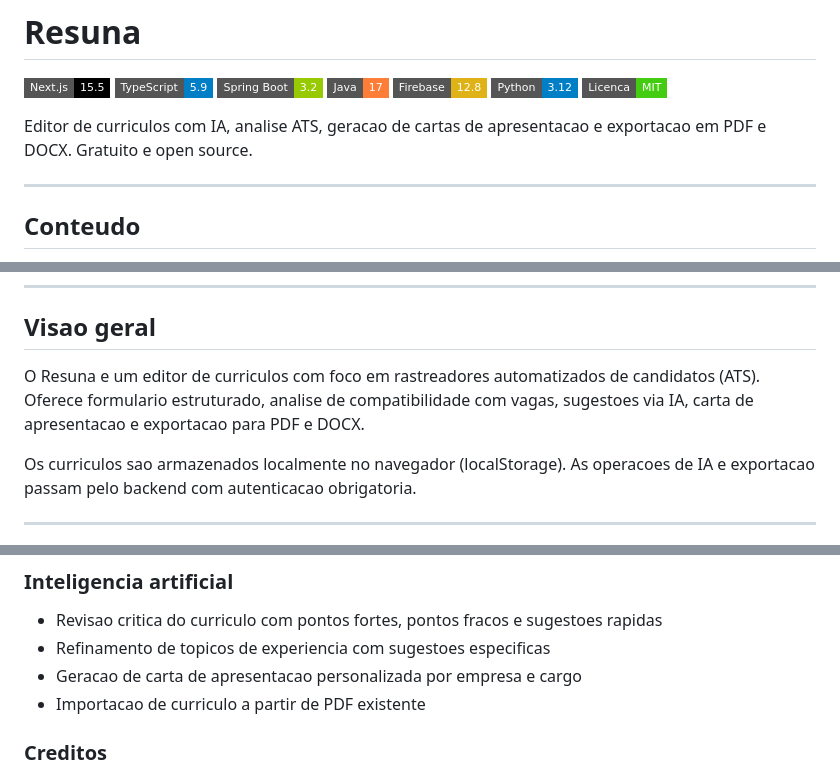
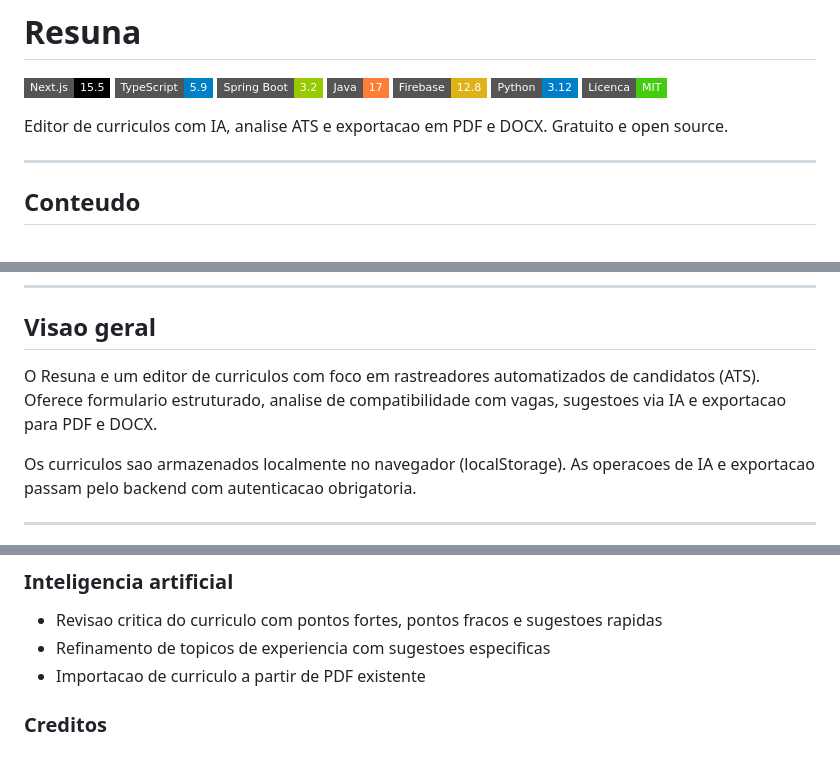
Before and after one commit to LirielC/resuna-web, a Markdown page: README.md, 3 parts joined by grey strips. Rendered like a GitHub page; badges without logos.

Commit message:
Remove referencias a carta de apresentacao do README
Funcionalidade ainda nao implementada no app.

```diff
--- a/README.md
+++ b/README.md
@@ -8,7 +8,7 @@
 ![Python](https://img.shields.io/badge/Python-3.12-blue?style=flat-square&logo=python&logoColor=white)
 ![Licenca](https://img.shields.io/badge/Licenca-MIT-brightgreen?style=flat-square)
 
-Editor de curriculos com IA, analise ATS, geracao de cartas de apresentacao e exportacao em PDF e DOCX. Gratuito e open source.
+Editor de curriculos com IA, analise ATS e exportacao em PDF e DOCX. Gratuito e open source.
 
 ---
 
@@ -31,7 +31,7 @@ Editor de curriculos com IA, analise ATS, geracao de cartas de apresentacao e ex
 
 ## Visao geral
 
-O Resuna e um editor de curriculos com foco em rastreadores automatizados de candidatos (ATS). Oferece formulario estruturado, analise de compatibilidade com vagas, sugestoes via IA, carta de apresentacao e exportacao para PDF e DOCX.
+O Resuna e um editor de curriculos com foco em rastreadores automatizados de candidatos (ATS). Oferece formulario estruturado, analise de compatibilidade com vagas, sugestoes via IA e exportacao para PDF e DOCX.
 
 Os curriculos sao armazenados localmente no navegador (localStorage). As operacoes de IA e exportacao passam pelo backend com autenticacao obrigatoria.
 
@@ -111,7 +111,6 @@ graph TB
 
 - Revisao critica do curriculo com pontos fortes, pontos fracos e sugestoes rapidas
 - Refinamento de topicos de experiencia com sugestoes especificas
-- Geracao de carta de apresentacao personalizada por empresa e cargo
 - Importacao de curriculo a partir de PDF existente
 
 ### Creditos
```
Also changed, not shown: other parts of README.md (+0 -1 lines).
